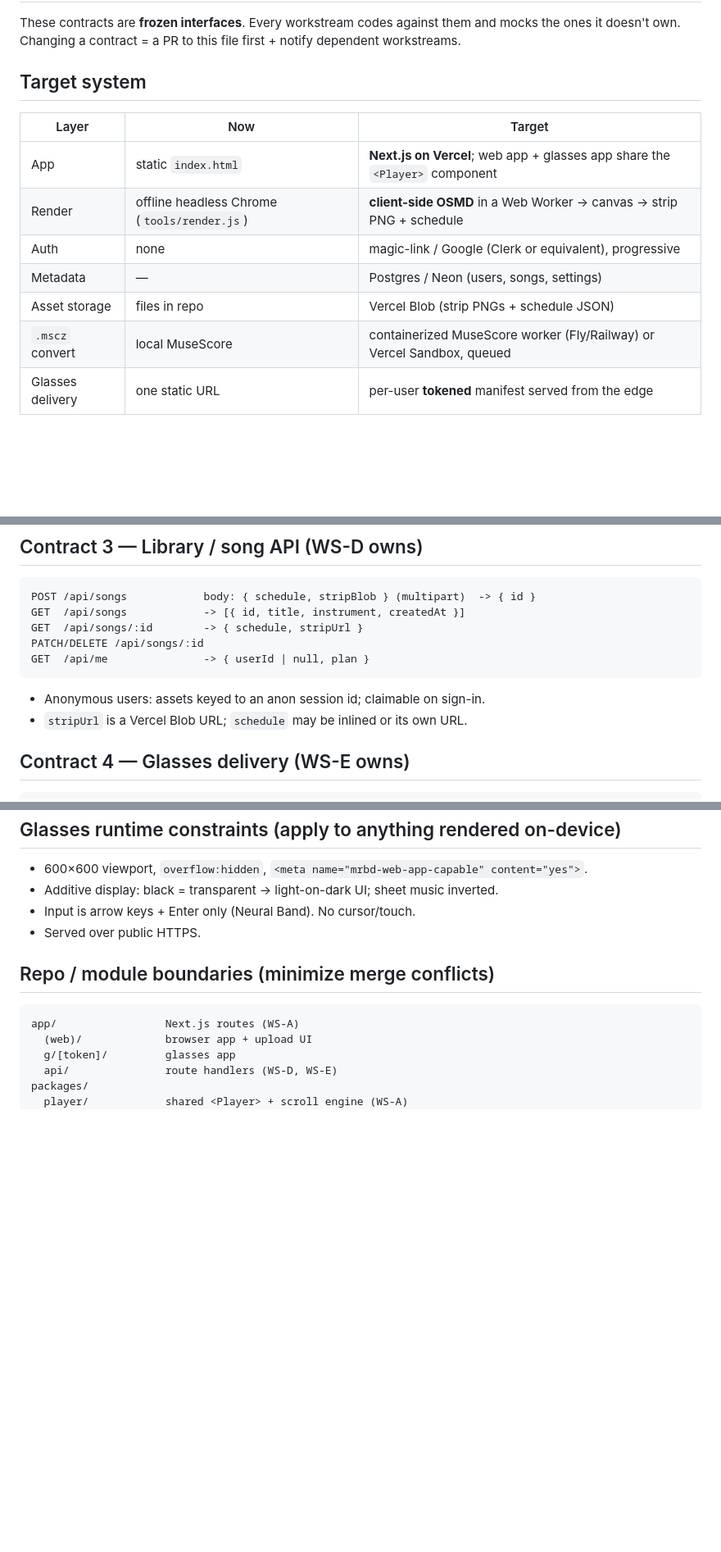
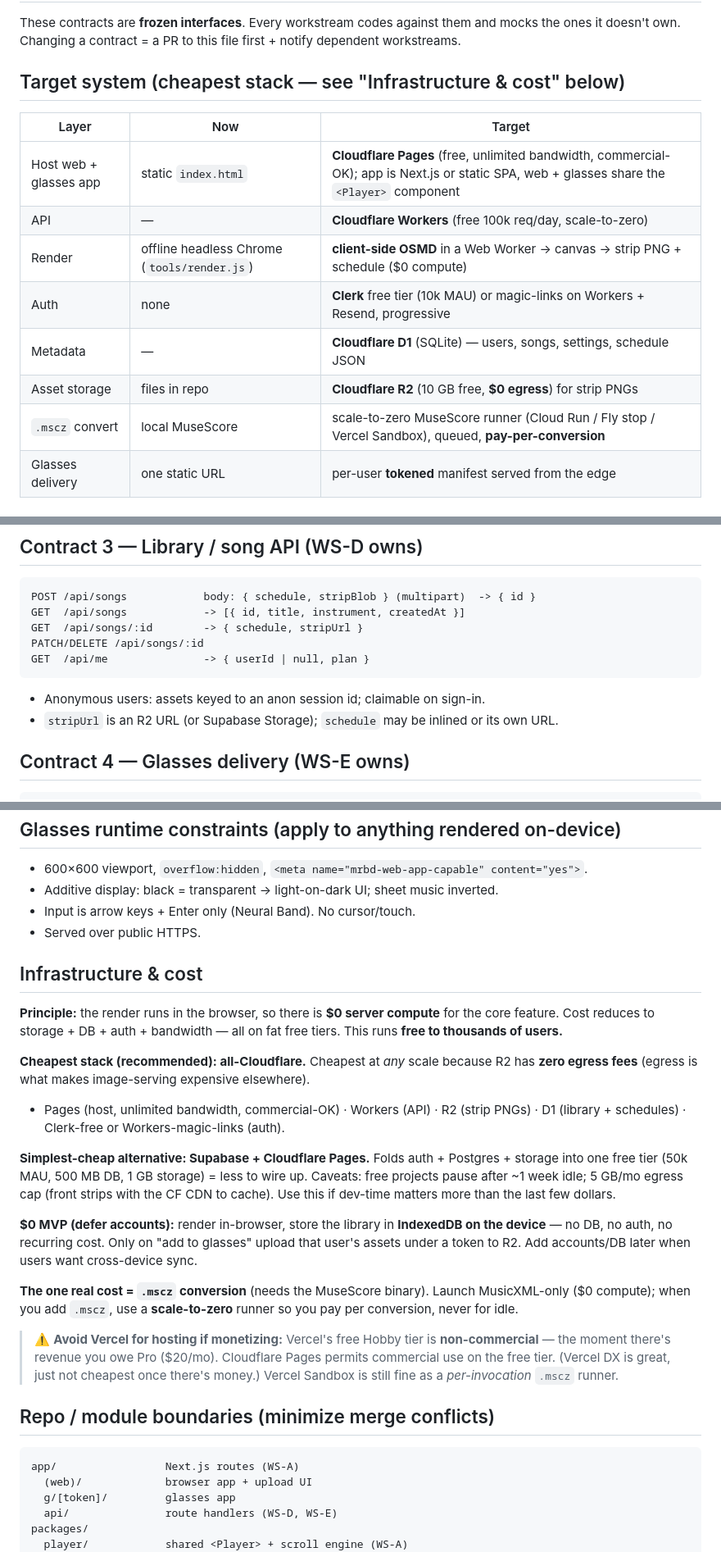
Before and after one commit to fasaiph/score-scroll, a Markdown page: planning/ARCHITECTURE.md, 3 parts joined by grey strips. Shown at 82% size. Rendered like a GitHub page; blank space fills up the shorter version.

Commit message:
Switch planned infra to cheapest stack (all-Cloudflare)
Browser render = $0 compute, so cost is just storage/db/auth/bandwidth on free
tiers. Target: Cloudflare Pages + Workers + R2 (zero egress) + D1 + Clerk-free;
Supabase noted as the simplest-cheap alternative; IndexedDB-only as the $0 MVP.
Flags the Vercel Hobby non-commercial gotcha. Updated PRD (D7), ARCHITECTURE
(target table, contracts, new Infrastructure & cost section), WORKSTREAMS (A/D/F).

Co-Authored-By: Claude Opus 4.8 <noreply@anthropic.com>

````diff
--- a/planning/ARCHITECTURE.md
+++ b/planning/ARCHITECTURE.md
@@ -4,16 +4,17 @@ These contracts are **frozen interfaces**. Every workstream codes against them a
 mocks the ones it doesn't own. Changing a contract = a PR to this file first +
 notify dependent workstreams.
 
-## Target system
+## Target system (cheapest stack — see "Infrastructure & cost" below)
 
 | Layer | Now | Target |
 |-------|-----|--------|
-| App | static `index.html` | **Next.js on Vercel**; web app + glasses app share the `<Player>` component |
-| Render | offline headless Chrome (`tools/render.js`) | **client-side OSMD** in a Web Worker → canvas → strip PNG + schedule |
-| Auth | none | magic-link / Google (Clerk or equivalent), progressive |
-| Metadata | — | Postgres / Neon (users, songs, settings) |
-| Asset storage | files in repo | Vercel Blob (strip PNGs + schedule JSON) |
-| `.mscz` convert | local MuseScore | containerized MuseScore worker (Fly/Railway) or Vercel Sandbox, queued |
+| Host web + glasses app | static `index.html` | **Cloudflare Pages** (free, unlimited bandwidth, commercial-OK); app is Next.js or static SPA, web + glasses share the `<Player>` component |
+| API | — | **Cloudflare Workers** (free 100k req/day, scale-to-zero) |
+| Render | offline headless Chrome (`tools/render.js`) | **client-side OSMD** in a Web Worker → canvas → strip PNG + schedule ($0 compute) |
+| Auth | none | **Clerk** free tier (10k MAU) or magic-links on Workers + Resend, progressive |
+| Metadata | — | **Cloudflare D1** (SQLite) — users, songs, settings, schedule JSON |
+| Asset storage | files in repo | **Cloudflare R2** (10 GB free, **$0 egress**) for strip PNGs |
+| `.mscz` convert | local MuseScore | scale-to-zero MuseScore runner (Cloud Run / Fly stop / Vercel Sandbox), queued, **pay-per-conversion** |
 | Glasses delivery | one static URL | per-user **tokened** manifest served from the edge |
 
 ## Contract 1 — Song Asset (the heart of the system)
@@ -67,7 +68,7 @@ PATCH/DELETE /api/songs/:id
 GET  /api/me               -> { userId | null, plan }
 ```
 - Anonymous users: assets keyed to an anon session id; claimable on sign-in.
-- `stripUrl` is a Vercel Blob URL; `schedule` may be inlined or its own URL.
+- `stripUrl` is an R2 URL (or Supabase Storage); `schedule` may be inlined or its own URL.
 
 ## Contract 4 — Glasses delivery (WS-E owns)
 ```
@@ -91,6 +92,35 @@ on-screen controls (web) to the same actions.
 - Input is arrow keys + Enter only (Neural Band). No cursor/touch.
 - Served over public HTTPS.
 
+## Infrastructure & cost
+
+**Principle:** the render runs in the browser, so there is **$0 server compute** for
+the core feature. Cost reduces to storage + DB + auth + bandwidth — all on fat free
+tiers. This runs **free to thousands of users.**
+
+**Cheapest stack (recommended): all-Cloudflare.** Cheapest at *any* scale because R2
+has **zero egress fees** (egress is what makes image-serving expensive elsewhere).
+- Pages (host, unlimited bandwidth, commercial-OK) · Workers (API) · R2 (strip PNGs) ·
+  D1 (library + schedules) · Clerk-free or Workers-magic-links (auth).
+
+**Simplest-cheap alternative: Supabase + Cloudflare Pages.** Folds auth + Postgres +
+storage into one free tier (50k MAU, 500 MB DB, 1 GB storage) = less to wire up.
+Caveats: free projects pause after ~1 week idle; 5 GB/mo egress cap (front strips
+with the CF CDN to cache). Use this if dev-time matters more than the last few dollars.
+
+**$0 MVP (defer accounts):** render in-browser, store the library in **IndexedDB on
+the device** — no DB, no auth, no recurring cost. Only on "add to glasses" upload that
+user's assets under a token to R2. Add accounts/DB later when users want cross-device sync.
+
+**The one real cost = `.mscz` conversion** (needs the MuseScore binary). Launch
+MusicXML-only ($0 compute); when you add `.mscz`, use a **scale-to-zero** runner so you
+pay per conversion, never for idle.
+
+> ⚠️ **Avoid Vercel for hosting if monetizing:** Vercel's free Hobby tier is
+> **non-commercial** — the moment there's revenue you owe Pro ($20/mo). Cloudflare
+> Pages permits commercial use on the free tier. (Vercel DX is great, just not cheapest
+> once there's money.) Vercel Sandbox is still fine as a *per-invocation* `.mscz` runner.
+
 ## Repo / module boundaries (minimize merge conflicts)
 ```
 app/                 Next.js routes (WS-A)
````
Also changed, not shown: planning/PRD.md (+1 -0 lines), planning/WORKSTREAMS.md (+7 -6 lines).
